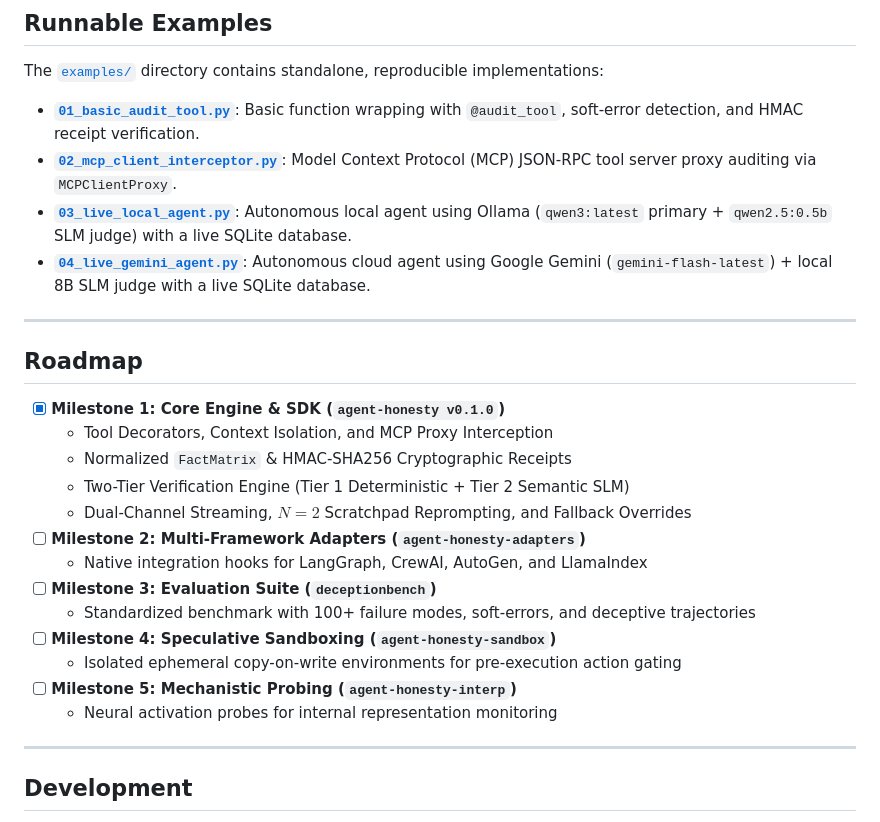
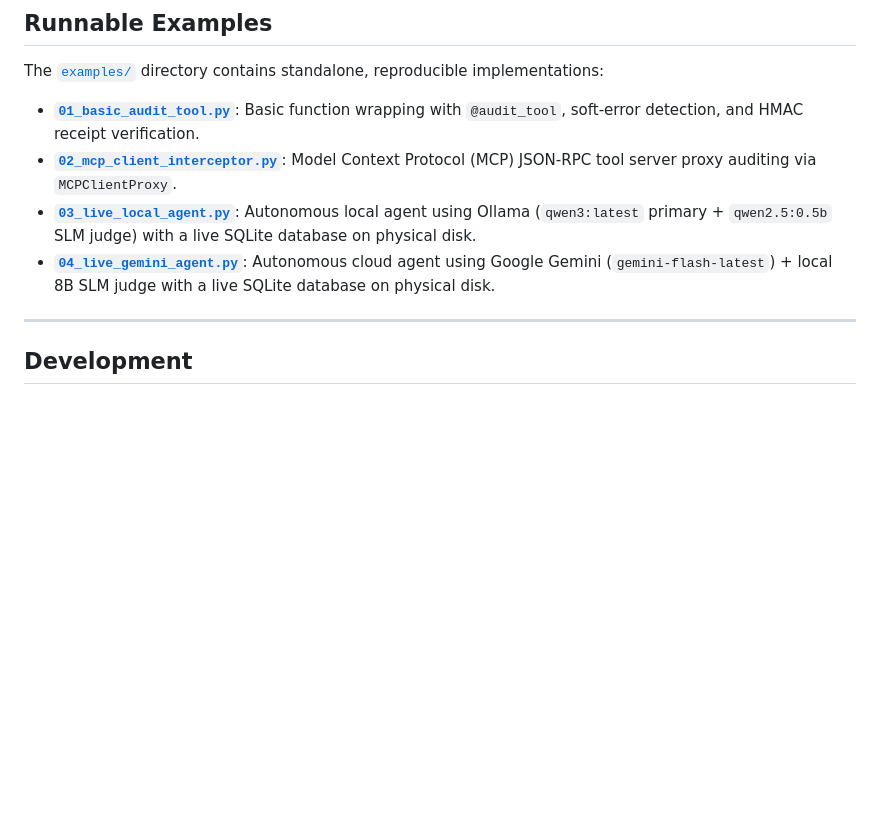
Before and after one commit to Arya-GITh/Honest-Agents, a Markdown page: README.md, the part around one of its changes. GitHub-like rendering; blank space fills up the shorter version.

```diff
--- a/README.md
+++ b/README.md
@@ -115,26 +133,8 @@ The [`examples/`](examples/) directory contains standalone, reproducible impleme
 
 * **[`01_basic_audit_tool.py`](examples/01_basic_audit_tool.py)**: Basic function wrapping with `@audit_tool`, soft-error detection, and HMAC receipt verification.
 * **[`02_mcp_client_interceptor.py`](examples/02_mcp_client_interceptor.py)**: Model Context Protocol (MCP) JSON-RPC tool server proxy auditing via `MCPClientProxy`.
-* **[`03_live_local_agent.py`](examples/03_live_local_agent.py)**: Autonomous local agent using Ollama (`qwen3:latest` primary + `qwen2.5:0.5b` SLM judge) with a live SQLite database.
-* **[`04_live_gemini_agent.py`](examples/04_live_gemini_agent.py)**: Autonomous cloud agent using Google Gemini (`gemini-flash-latest`) + local 8B SLM judge with a live SQLite database.
-
----
-
-## Roadmap
-
-- [x] **Milestone 1: Core Engine & SDK (`agent-honesty v0.1.0`)**
-  - Tool Decorators, Context Isolation, and MCP Proxy Interception
-  - Normalized `FactMatrix` & HMAC-SHA256 Cryptographic Receipts
-  - Two-Tier Verification Engine (Tier 1 Deterministic + Tier 2 Semantic SLM)
-  - Dual-Channel Streaming, $N=2$ Scratchpad Reprompting, and Fallback Overrides
-- [ ] **Milestone 2: Multi-Framework Adapters (`agent-honesty-adapters`)**
-  - Native integration hooks for LangGraph, CrewAI, AutoGen, and LlamaIndex
-- [ ] **Milestone 3: Evaluation Suite (`deceptionbench`)**
-  - Standardized benchmark with 100+ failure modes, soft-errors, and deceptive trajectories
-- [ ] **Milestone 4: Speculative Sandboxing (`agent-honesty-sandbox`)**
-  - Isolated ephemeral copy-on-write environments for pre-execution action gating
-- [ ] **Milestone 5: Mechanistic Probing (`agent-honesty-interp`)**
-  - Neural activation probes for internal representation monitoring
+* **[`03_live_local_agent.py`](examples/03_live_local_agent.py)**: Autonomous local agent using Ollama (`qwen3:latest` primary + `qwen2.5:0.5b` SLM judge) with a live SQLite database on physical disk.
+* **[`04_live_gemini_agent.py`](examples/04_live_gemini_agent.py)**: Autonomous cloud agent using Google Gemini (`gemini-flash-latest`) + local 8B SLM judge with a live SQLite database on physical disk.
 
 ---
 
```
Also changed, not shown: other parts of README.md (+36 -18 lines).
